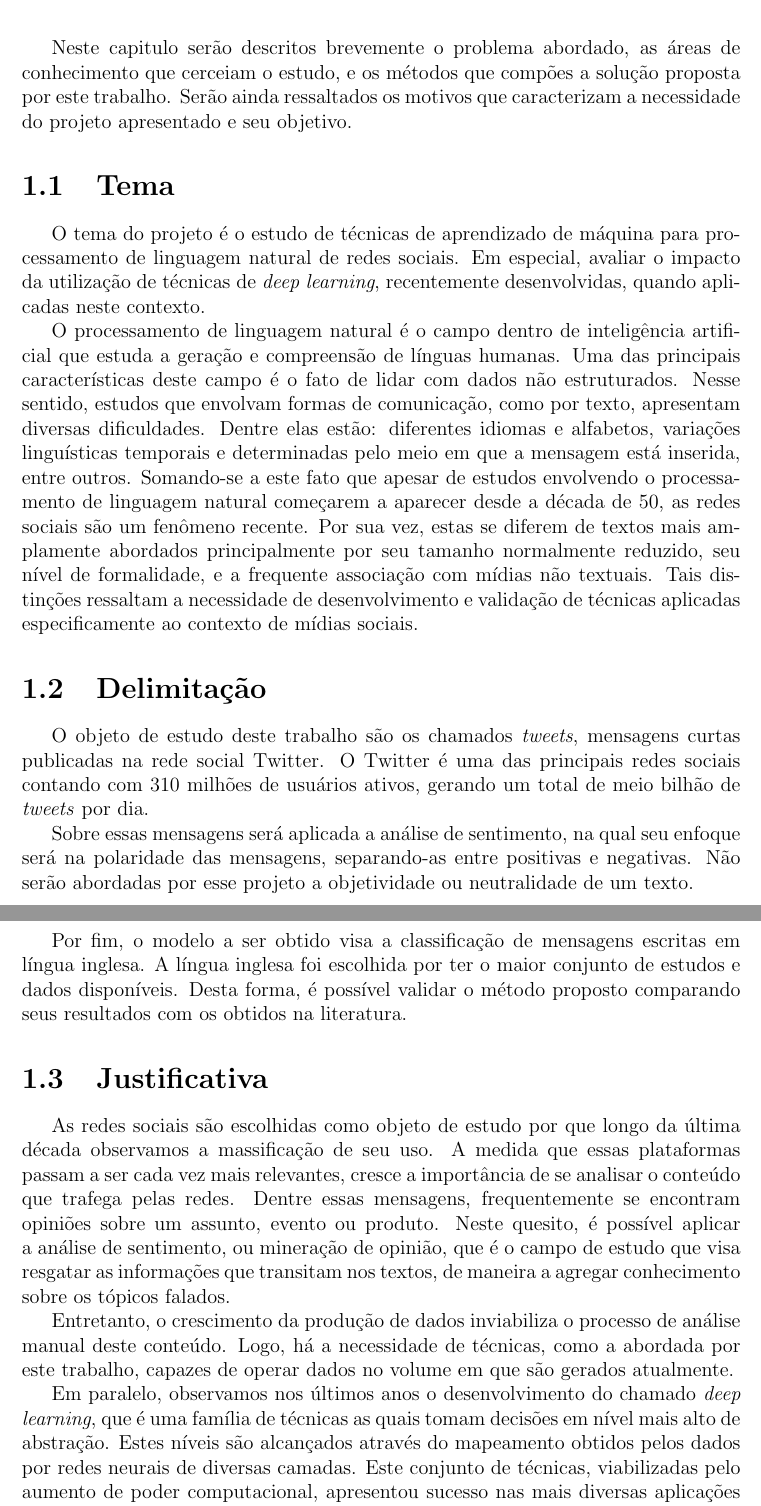
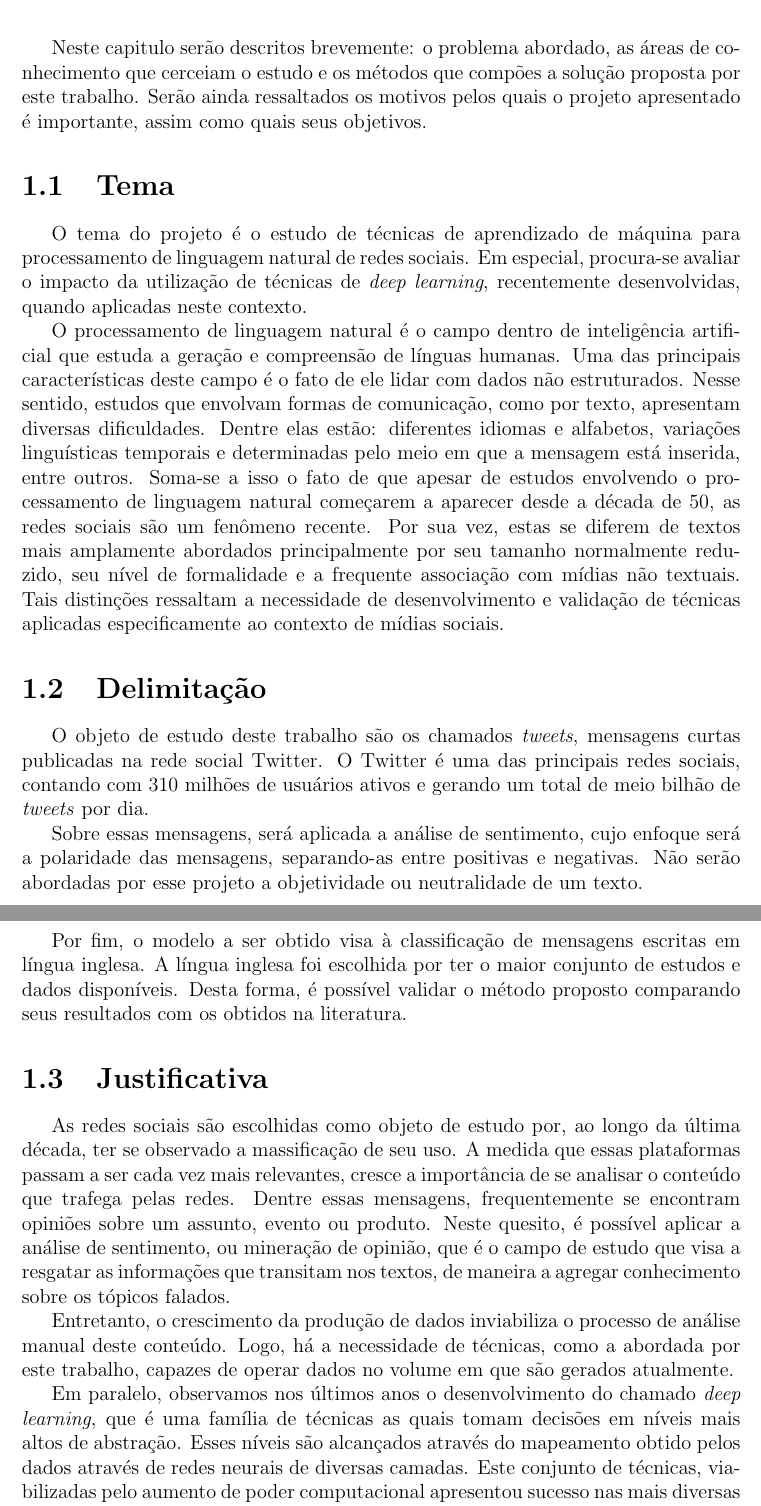
Before and after one commit to brenoarosa/projeto_final, a LaTeX book (Principal.tex, which reads introducao.tex): two parts of pages 15 and 16 of 57, joined at a grey line, cut so that both start at the same text. Compiled offline with pdfLaTeX; a LaTeX package or settings file that is missing is left out; a missing bibliography style is replaced by a similar one.

Commit message:
Grammar fixes to introduction

```diff
--- a/introducao.tex
+++ b/introducao.tex
@@ -1,49 +1,49 @@
-Neste capitulo serão descritos brevemente o problema abordado, as áreas de conhecimento que cerceiam o estudo, e os
+Neste capitulo serão descritos brevemente: o problema abordado, as áreas de conhecimento que cerceiam o estudo e os
 métodos que compões a solução proposta por este trabalho.
-Serão ainda ressaltados os motivos que caracterizam a necessidade do projeto apresentado e seu objetivo.
+Serão ainda ressaltados os motivos pelos quais o projeto apresentado é importante, assim como quais seus objetivos.
 
 \section{Tema}
 
 O tema do projeto é o estudo de técnicas de aprendizado de máquina para processamento de linguagem natural de redes
 sociais.
-Em especial, avaliar o impacto da utilização de técnicas de \textit{deep learning}, recentemente desenvolvidas, quando
-aplicadas neste contexto.
+Em especial, procura-se avaliar o impacto da utilização de técnicas de \textit{deep learning}, recentemente
+desenvolvidas, quando aplicadas neste contexto.
 
 O processamento de linguagem natural é o campo dentro de inteligência artificial que estuda a geração e compreensão de
 línguas humanas.
-Uma das principais características deste campo é o fato de lidar com dados não estruturados.
+Uma das principais características deste campo é o fato de ele lidar com dados não estruturados.
 Nesse sentido, estudos que envolvam formas de comunicação, como por texto, apresentam diversas dificuldades.
 Dentre elas estão: diferentes idiomas e alfabetos, variações linguísticas temporais e determinadas pelo meio em que a
 mensagem está inserida, entre outros.
-Somando-se a este fato que apesar de estudos envolvendo o processamento de linguagem natural começarem a aparecer desde
-a década de 50, as redes sociais são um fenômeno recente.
+Soma-se a isso o fato de que apesar de estudos envolvendo o processamento de linguagem natural começarem a aparecer
+desde a década de 50, as redes sociais são um fenômeno recente.
 Por sua vez, estas se diferem de textos mais amplamente abordados principalmente por seu tamanho normalmente reduzido,
-seu nível de formalidade, e a frequente associação com mídias não textuais.
+seu nível de formalidade e a frequente associação com mídias não textuais.
 Tais distinções ressaltam a necessidade de desenvolvimento e validação de técnicas aplicadas especificamente ao contexto
 de mídias sociais.
 
 \section{Delimitação}
 
 O objeto de estudo deste trabalho são os chamados \textit{tweets}, mensagens curtas publicadas na rede social Twitter.
-O Twitter é uma das principais redes sociais contando com 310 milhões de usuários ativos, gerando um total de meio
+O Twitter é uma das principais redes sociais, contando com 310 milhões de usuários ativos e gerando um total de meio
 bilhão de \textit{tweets} por dia.
 
-Sobre essas mensagens será aplicada a análise de sentimento, na qual seu enfoque será na polaridade das mensagens,
+Sobre essas mensagens, será aplicada a análise de sentimento, cujo enfoque será a polaridade das mensagens,
 separando-as entre positivas e negativas.
 Não serão abordadas por esse projeto a objetividade ou neutralidade de um texto.
 
-Por fim, o modelo a ser obtido visa a classificação de mensagens escritas em língua inglesa.
+Por fim, o modelo a ser obtido visa à classificação de mensagens escritas em língua inglesa.
 A língua inglesa foi escolhida por ter o maior conjunto de estudos e dados disponíveis.
 Desta forma, é possível validar o método proposto comparando seus resultados com os obtidos na literatura.
 
 \section{Justificativa}
 
-As redes sociais são escolhidas como objeto de estudo por que longo da última década observamos a massificação de seu
-uso.
+As redes sociais são escolhidas como objeto de estudo por, ao longo da última década, ter se observado a massificação
+de seu uso.
 A medida que essas plataformas passam a ser cada vez mais relevantes, cresce a importância de se analisar o conteúdo
 que trafega pelas redes.
 Dentre essas mensagens, frequentemente se encontram opiniões sobre um assunto, evento ou produto.
-Neste quesito, é possível aplicar a análise de sentimento, ou mineração de opinião, que é o campo de estudo que visa
+Neste quesito, é possível aplicar a análise de sentimento, ou mineração de opinião, que é o campo de estudo que visa a
 resgatar as informações que transitam nos textos, de maneira a agregar conhecimento sobre os tópicos falados.
 
 Entretanto, o crescimento da produção de dados inviabiliza o processo de análise manual deste conteúdo.
@@ -51,7 +51,6 @@ Logo, há a necessidade de técnicas, como a abordada por este trabalho, capazes
 gerados atualmente.
 
 Em paralelo, observamos nos últimos anos o desenvolvimento do chamado \textit{deep learning}, que é uma família de
-técnicas as quais tomam decisões em nível mais alto de abstração.
-Estes níveis são alcançados através do mapeamento obtidos pelos dados por redes neurais de diversas camadas.
-Este conjunto de técnicas, viabilizadas pelo aumento de poder computacional, apresentou sucesso nas mais diversas
-aplicações como no processamento de imagens, reconhecimento de fala, entre outros.
+técnicas as quais tomam decisões em níveis mais altos de abstração.
+Esses níveis são alcançados através do mapeamento obtido pelos dados através de redes neurais de diversas camadas.
+Este conjunto de técnicas, viabilizadas pelo aumento de poder computacional apresentou sucesso nas mais diversas
```
Also changed, not shown: introducao.tex (38 more changed lines).
